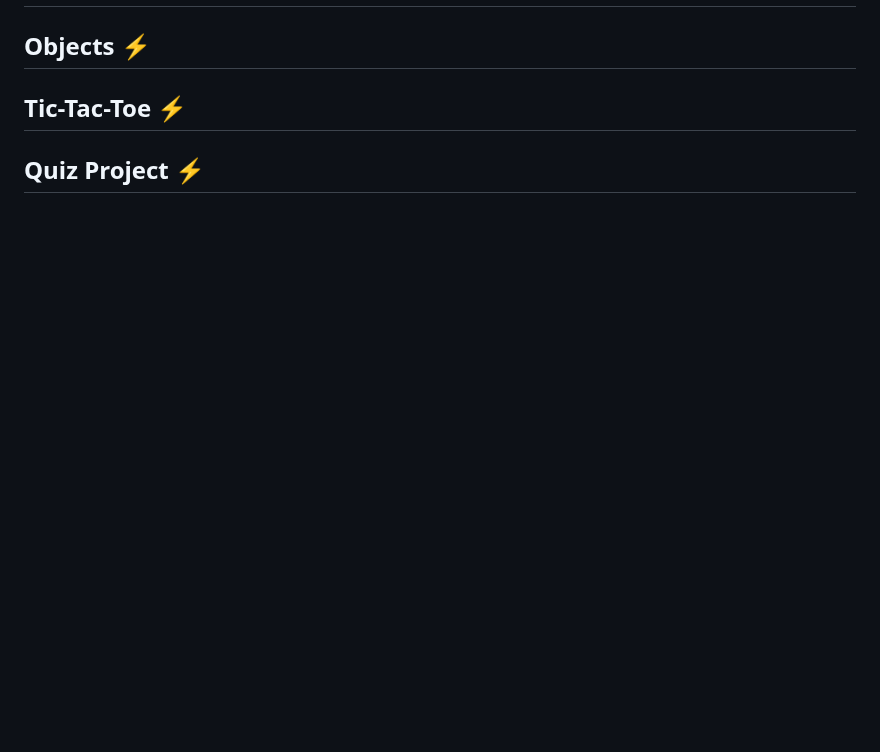
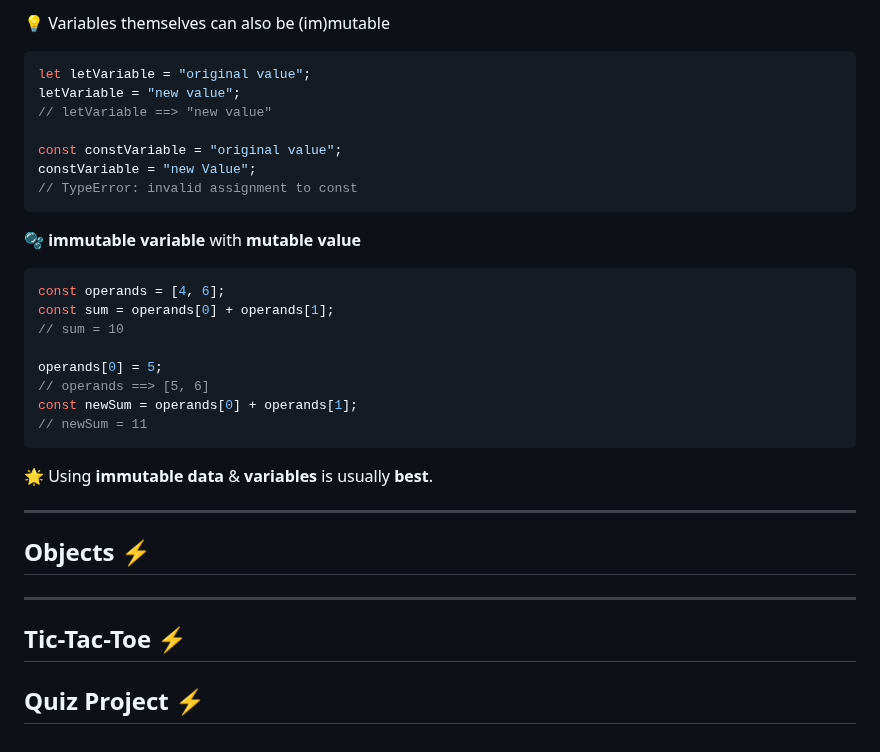
Before and after one commit to Mohammad-Abohasan/Mastering-JavaScript-in-20-Days, a Markdown page: Day1.md, the part around one of its changes. Drawn GitHub-style; blank space fills up the shorter version.

````diff
--- a/Day1.md
+++ b/Day1.md
@@ -465,5 +549,34 @@ let board = document.getElementById("board");
+💡 Variables themselves can also be (im)mutable
+```javascript
+let letVariable = "original value";
+letVariable = "new value";
+// letVariable ==> "new value"
+
+const constVariable = "original value";
+constVariable = "new Value";
+// TypeError: invalid assignment to const
+```
+
+🫧 **immutable variable** with **mutable value**
+```javascript
+const operands = [4, 6];
+const sum = operands[0] + operands[1];
+// sum = 10
+
+operands[0] = 5;
+// operands ==> [5, 6]
+const newSum = operands[0] + operands[1];
+// newSum = 11
+```
+
+🌟 Using **immutable** **data** & **variables** is usually **best**.
+
+---
+
+## Objects ⚡
 
 
-## Objects ⚡
+---
+
 ## Tic-Tac-Toe ⚡
 ## Quiz Project ⚡
````
Also changed, not shown: other parts of Day1.md (+84 -0 lines).
